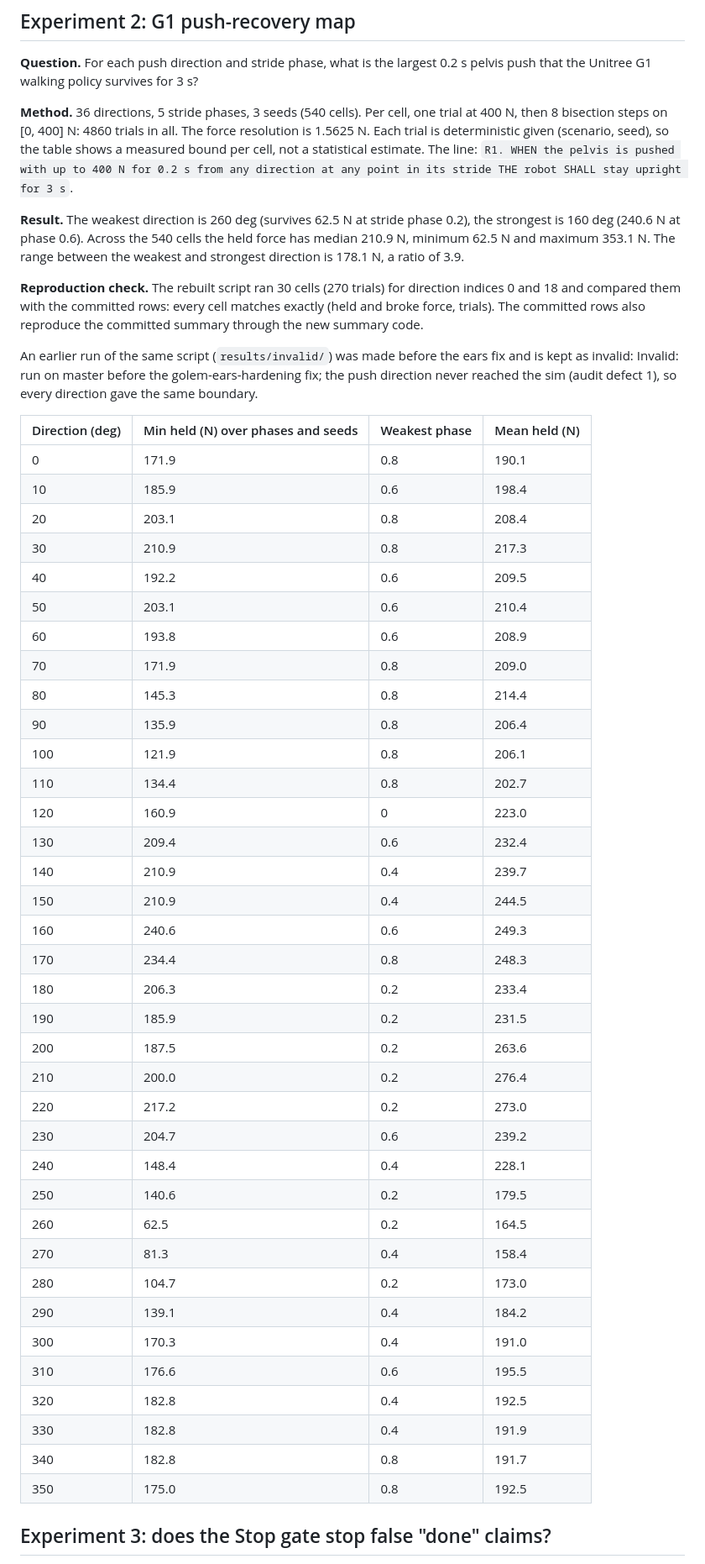
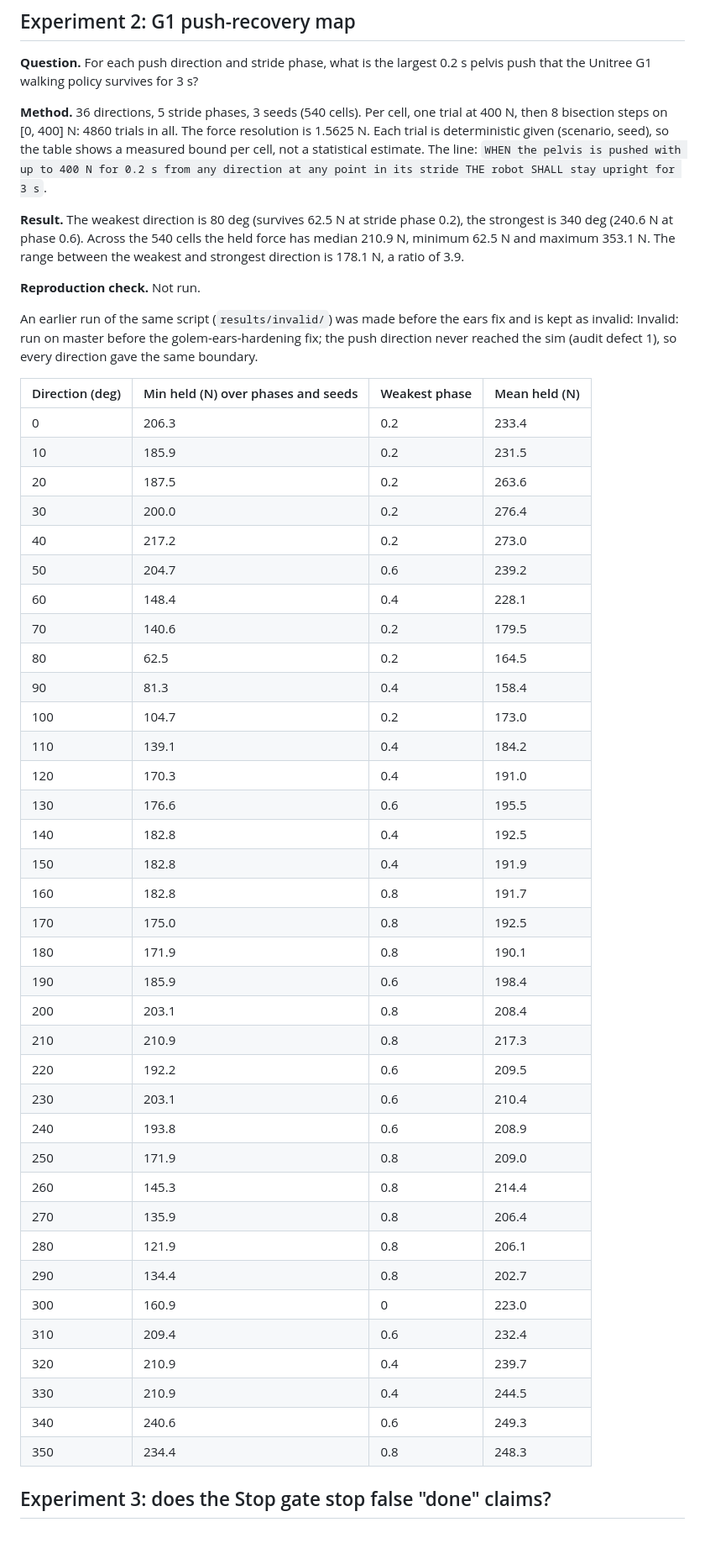
Before and after one commit to RohanGlitched/golem, a Markdown page: evidence/REPORT.md, the part around one of its changes. Shown at 84% size. GitHub-like rendering; blank space fills up the shorter version.

```diff
--- a/evidence/REPORT.md
+++ b/evidence/REPORT.md
@@ -38,52 +38,52 @@ Severity: 6.2 differs (guided median 0.535, random 0.517, p = 0.000977). This me
 
 **Question.** For each push direction and stride phase, what is the largest 0.2 s pelvis push that the Unitree G1 walking policy survives for 3 s?
 
-**Method.** 36 directions, 5 stride phases, 3 seeds (540 cells). Per cell, one trial at 400 N, then 8 bisection steps on [0, 400] N: 4860 trials in all. The force resolution is 1.5625 N. Each trial is deterministic given (scenario, seed), so the table shows a measured bound per cell, not a statistical estimate. The line: `R1. WHEN the pelvis is pushed with up to 400 N for 0.2 s from any direction at any point in its stride THE robot SHALL stay upright for 3 s`.
+**Method.** 36 directions, 5 stride phases, 3 seeds (540 cells). Per cell, one trial at 400 N, then 8 bisection steps on [0, 400] N: 4860 trials in all. The force resolution is 1.5625 N. Each trial is deterministic given (scenario, seed), so the table shows a measured bound per cell, not a statistical estimate. The line: `WHEN the pelvis is pushed with up to 400 N for 0.2 s from any direction at any point in its stride THE robot SHALL stay upright for 3 s`.
 
-**Result.** The weakest direction is 260 deg (survives 62.5 N at stride phase 0.2), the strongest is 160 deg (240.6 N at phase 0.6). Across the 540 cells the held force has median 210.9 N, minimum 62.5 N and maximum 353.1 N. The range between the weakest and strongest direction is 178.1 N, a ratio of 3.9.
+**Result.** The weakest direction is 80 deg (survives 62.5 N at stride phase 0.2), the strongest is 340 deg (240.6 N at phase 0.6). Across the 540 cells the held force has median 210.9 N, minimum 62.5 N and maximum 353.1 N. The range between the weakest and strongest direction is 178.1 N, a ratio of 3.9.
 
-**Reproduction check.** The rebuilt script ran 30 cells (270 trials) for direction indices 0 and 18 and compared them with the committed rows: every cell matches exactly (held and broke force, trials). The committed rows also reproduce the committed summary through the new summary code.
+**Reproduction check.** Not run.
 
 An earlier run of the same script (`results/invalid/`) was made before the ears fix and is kept as invalid: Invalid: run on master before the golem-ears-hardening fix; the push direction never reached the sim (audit defect 1), so every direction gave the same boundary.
 
 | Direction (deg) | Min held (N) over phases and seeds | Weakest phase | Mean held (N) |
 |---|---|---|---|
-| 0 | 171.9 | 0.8 | 190.1 |
-| 10 | 185.9 | 0.6 | 198.4 |
-| 20 | 203.1 | 0.8 | 208.4 |
-| 30 | 210.9 | 0.8 | 217.3 |
-| 40 | 192.2 | 0.6 | 209.5 |
-| 50 | 203.1 | 0.6 | 210.4 |
-| 60 | 193.8 | 0.6 | 208.9 |
-| 70 | 171.9 | 0.8 | 209.0 |
-| 80 | 145.3 | 0.8 | 214.4 |
-| 90 | 135.9 | 0.8 | 206.4 |
-| 100 | 121.9 | 0.8 | 206.1 |
-| 110 | 134.4 | 0.8 | 202.7 |
-| 120 | 160.9 | 0 | 223.0 |
-| 130 | 209.4 | 0.6 | 232.4 |
-| 140 | 210.9 | 0.4 | 239.7 |
-| 150 | 210.9 | 0.4 | 244.5 |
-| 160 | 240.6 | 0.6 | 249.3 |
-| 170 | 234.4 | 0.8 | 248.3 |
-| 180 | 206.3 | 0.2 | 233.4 |
-| 190 | 185.9 | 0.2 | 231.5 |
-| 200 | 187.5 | 0.2 | 263.6 |
-| 210 | 200.0 | 0.2 | 276.4 |
-| 220 | 217.2 | 0.2 | 273.0 |
-| 230 | 204.7 | 0.6 | 239.2 |
-| 240 | 148.4 | 0.4 | 228.1 |
-| 250 | 140.6 | 0.2 | 179.5 |
-| 260 | 62.5 | 0.2 | 164.5 |
-| 270 | 81.3 | 0.4 | 158.4 |
-| 280 | 104.7 | 0.2 | 173.0 |
-| 290 | 139.1 | 0.4 | 184.2 |
-| 300 | 170.3 | 0.4 | 191.0 |
-| 310 | 176.6 | 0.6 | 195.5 |
-| 320 | 182.8 | 0.4 | 192.5 |
-| 330 | 182.8 | 0.4 | 191.9 |
-| 340 | 182.8 | 0.8 | 191.7 |
-| 350 | 175.0 | 0.8 | 192.5 |
+| 0 | 206.3 | 0.2 | 233.4 |
+| 10 | 185.9 | 0.2 | 231.5 |
+| 20 | 187.5 | 0.2 | 263.6 |
+| 30 | 200.0 | 0.2 | 276.4 |
+| 40 | 217.2 | 0.2 | 273.0 |
+| 50 | 204.7 | 0.6 | 239.2 |
+| 60 | 148.4 | 0.4 | 228.1 |
+| 70 | 140.6 | 0.2 | 179.5 |
+| 80 | 62.5 | 0.2 | 164.5 |
+| 90 | 81.3 | 0.4 | 158.4 |
+| 100 | 104.7 | 0.2 | 173.0 |
+| 110 | 139.1 | 0.4 | 184.2 |
+| 120 | 170.3 | 0.4 | 191.0 |
+| 130 | 176.6 | 0.6 | 195.5 |
+| 140 | 182.8 | 0.4 | 192.5 |
+| 150 | 182.8 | 0.4 | 191.9 |
+| 160 | 182.8 | 0.8 | 191.7 |
+| 170 | 175.0 | 0.8 | 192.5 |
+| 180 | 171.9 | 0.8 | 190.1 |
+| 190 | 185.9 | 0.6 | 198.4 |
+| 200 | 203.1 | 0.8 | 208.4 |
+| 210 | 210.9 | 0.8 | 217.3 |
+| 220 | 192.2 | 0.6 | 209.5 |
+| 230 | 203.1 | 0.6 | 210.4 |
+| 240 | 193.8 | 0.6 | 208.9 |
+| 250 | 171.9 | 0.8 | 209.0 |
+| 260 | 145.3 | 0.8 | 214.4 |
+| 270 | 135.9 | 0.8 | 206.4 |
+| 280 | 121.9 | 0.8 | 206.1 |
+| 290 | 134.4 | 0.8 | 202.7 |
+| 300 | 160.9 | 0 | 223.0 |
+| 310 | 209.4 | 0.6 | 232.4 |
+| 320 | 210.9 | 0.4 | 239.7 |
+| 330 | 210.9 | 0.4 | 244.5 |
+| 340 | 240.6 | 0.6 | 249.3 |
+| 350 | 234.4 | 0.8 | 248.3 |
 
 ## Experiment 3: does the Stop gate stop false "done" claims?
 
```
Also changed, not shown: other parts of evidence/REPORT.md (+2 -2 lines), README.md (+34 -10 lines), docs/cover.jpg (added), 4 other files.
